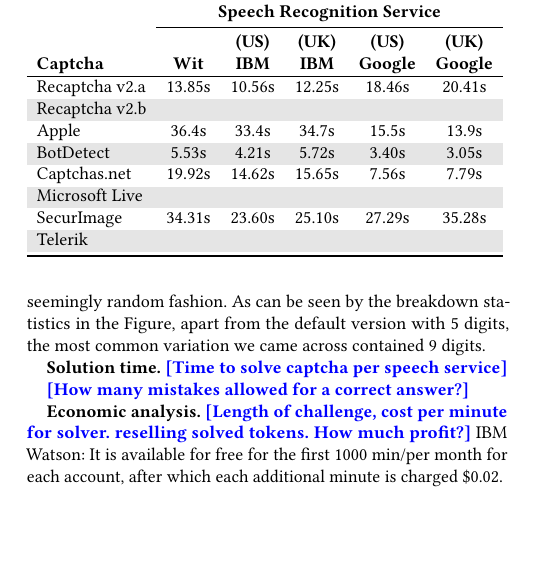
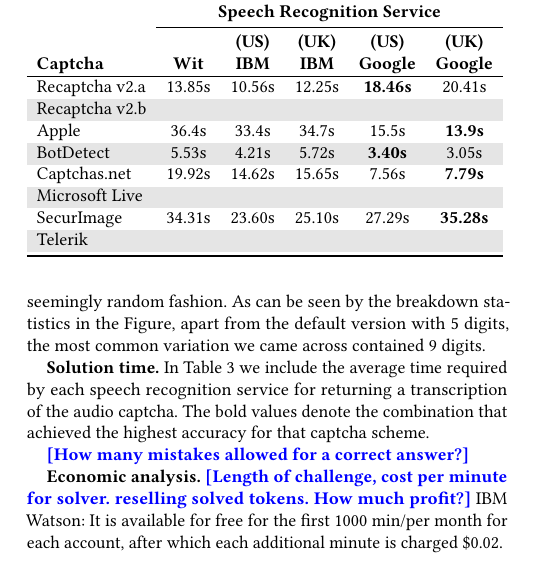
Before and after one commit to ssolan5/CaptchaBreaker, a LaTeX paper (paper/paper.tex, which reads paper/evaluation.tex): part of one column of page 6 of 8, cut so that both start at the same text, the shorter picture padded with empty space. Compiled offline with pdfLaTeX.

Commit message:
some text

```diff
--- a/paper/evaluation.tex
+++ b/paper/evaluation.tex
@@ -108,16 +108,16 @@
 & & \textbf{(US)} & \textbf{(UK)} & \textbf{(US)} & \textbf{(UK)} \\
 \textbf{Captcha}&  \textbf{Wit} & \textbf{IBM} & \textbf{IBM} & \textbf{Google} & \textbf{Google} \\
 \hline
-Recaptcha v2.a & 13.85s & 10.56s  & 12.25s & 18.46s & 20.41s \\
+Recaptcha v2.a & 13.85s & 10.56s  & 12.25s & \textbf{18.46s} & 20.41s \\
 \rowcolor{Gray}
 Recaptcha v2.b &  &  &  & & \\
-Apple  & 36.4s & 33.4s  & 34.7s & 15.5s & 13.9s \\
+Apple  & 36.4s & 33.4s  & 34.7s & 15.5s & \textbf{13.9s} \\
 \rowcolor{Gray}
-BotDetect  & 5.53s  & 4.21s & 5.72s & 3.40s & 3.05s \\
-Captchas.net  & 19.92s  & 14.62s  & 15.65s  & 7.56s & 7.79s \\
+BotDetect  & 5.53s  & 4.21s & 5.72s & \textbf{3.40s} & 3.05s \\
+Captchas.net  & 19.92s  & 14.62s  & 15.65s  & 7.56s & \textbf{7.79s} \\
 \rowcolor{Gray}
 Microsoft Live & &  &  & & \\
-SecurImage  & 34.31s & 23.60s & 25.10s  & 27.29s & 35.28s \\
+SecurImage  & 34.31s & 23.60s & 25.10s  & 27.29s & \textbf{35.28s} \\
 \rowcolor{Gray}
 Telerik  & & & & & \\
 \bottomrule
@@ -125,7 +125,9 @@
 \label{tab:solution_time}
 \end{table}
 
-\textbf{Solution time.} \note{Time to solve captcha per speech service}
+\textbf{Solution time.} In Table~\ref{tab:solution_time} we include the average time required by each speech recognition
+service for returning a transcription of the audio captcha. The bold values denote the combination that achieved the highest
+accuracy for that captcha scheme.
 
 \note{How many mistakes allowed for a correct answer?}
 
```
